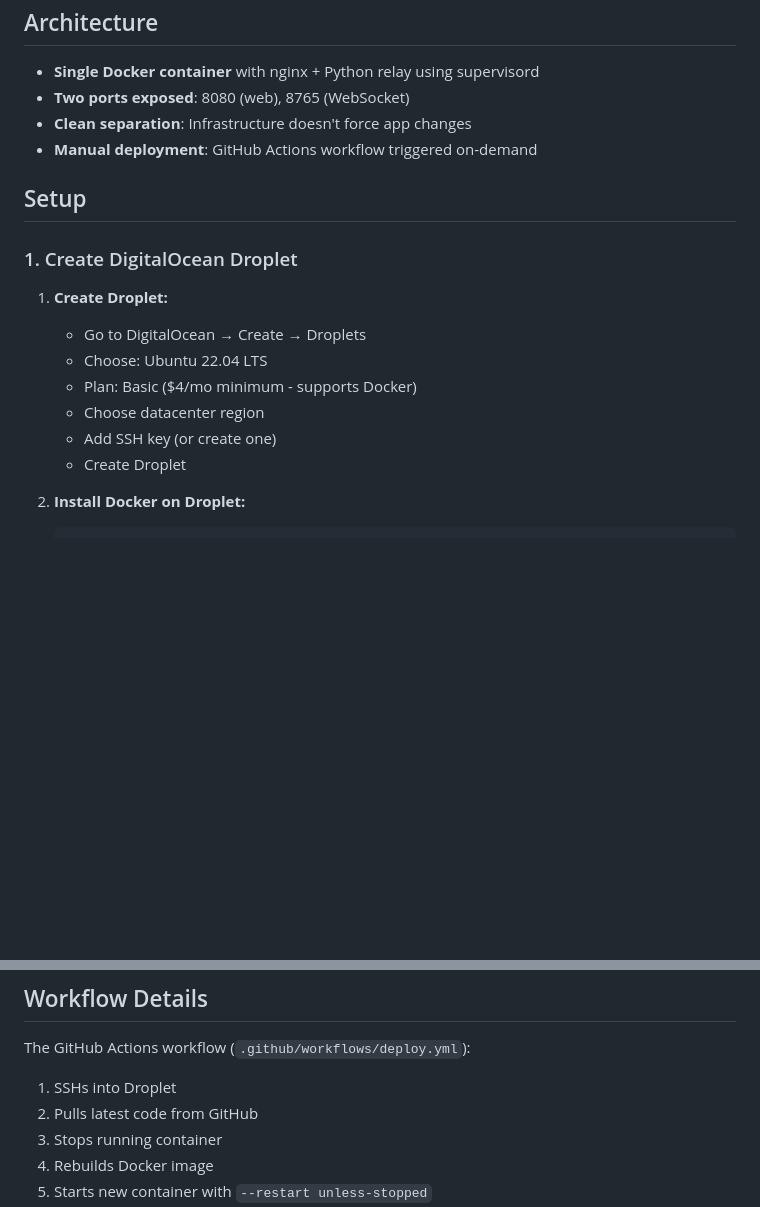
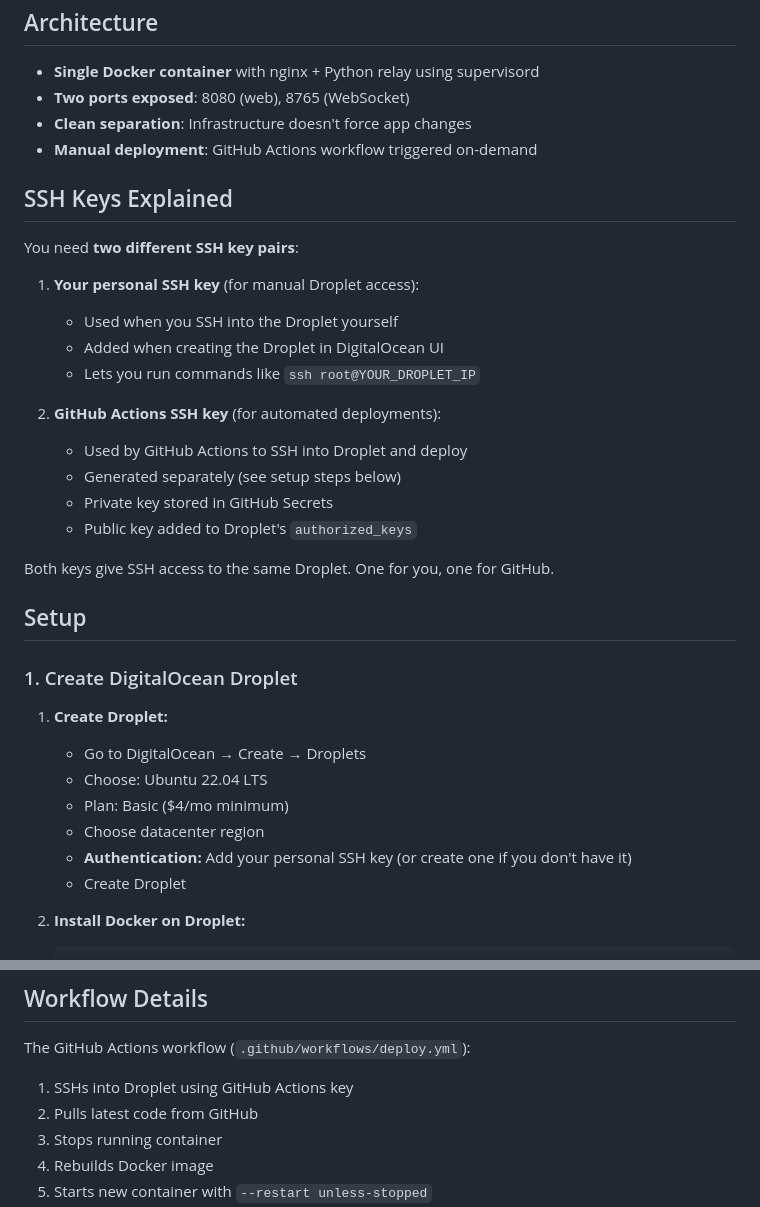
Before and after one commit to martysteer/SpecIdol, a Markdown page: docs/docker-deployment-plan.md, 2 parts joined by grey strips. Drawn GitHub-style; blank space fills up the shorter version.

```diff
--- a/docs/docker-deployment-plan.md
+++ b/docs/docker-deployment-plan.md
@@ -11,6 +11,23 @@ Deploy SpecIdol to a DigitalOcean Droplet using Docker with automated GitHub Act
 - **Clean separation**: Infrastructure doesn't force app changes
 - **Manual deployment**: GitHub Actions workflow triggered on-demand
 
+## SSH Keys Explained
+
+You need **two different SSH key pairs**:
+
+1. **Your personal SSH key** (for manual Droplet access):
+   - Used when you SSH into the Droplet yourself
+   - Added when creating the Droplet in DigitalOcean UI
+   - Lets you run commands like `ssh root@YOUR_DROPLET_IP`
+
+2. **GitHub Actions SSH key** (for automated deployments):
+   - Used by GitHub Actions to SSH into Droplet and deploy
+   - Generated separately (see setup steps below)
+   - Private key stored in GitHub Secrets
+   - Public key added to Droplet's `authorized_keys`
+
+Both keys give SSH access to the same Droplet. One for you, one for GitHub.
+
 ## Setup
 
 ### 1. Create DigitalOcean Droplet
@@ -18,9 +35,9 @@ Deploy SpecIdol to a DigitalOcean Droplet using Docker with automated GitHub Act
 1. **Create Droplet:**
    - Go to DigitalOcean → Create → Droplets
    - Choose: Ubuntu 22.04 LTS
-   - Plan: Basic ($4/mo minimum - supports Docker)
+   - Plan: Basic ($4/mo minimum)
    - Choose datacenter region
-   - Add SSH key (or create one)
+   - **Authentication:** Add your personal SSH key (or create one if you don't have it)
    - Create Droplet
 
 2. **Install Docker on Droplet:**
@@ -96,7 +132,7 @@ Deploy SpecIdol to a DigitalOcean Droplet using Docker with automated GitHub Act
 ## Workflow Details
 
 The GitHub Actions workflow (`.github/workflows/deploy.yml`):
-1. SSHs into Droplet
+1. SSHs into Droplet using GitHub Actions key
 2. Pulls latest code from GitHub
 3. Stops running container
 4. Rebuilds Docker image
```
Also changed, not shown: other parts of docs/docker-deployment-plan.md (+45 -66 lines).
